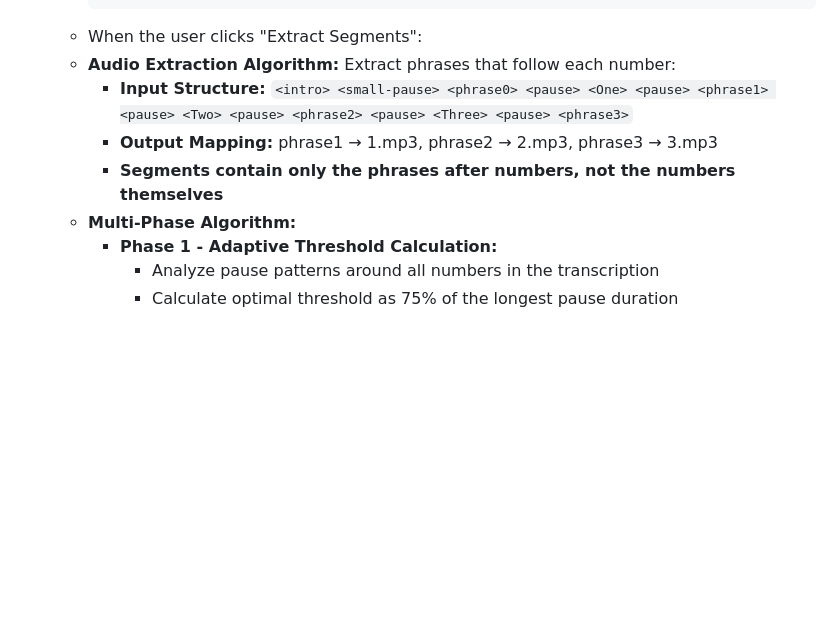
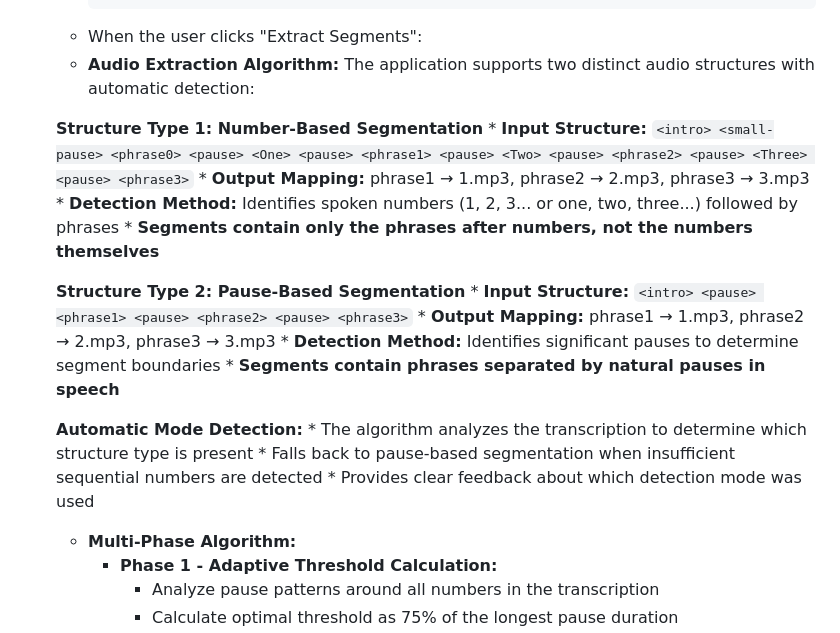
Before and after one commit to zufarfakhurtdinov/tutor-tools, a Markdown page: project_prompt.md, the part around the change. Drawn GitHub-style; blank space fills up the shorter version.

````diff
--- a/project_prompt.md
+++ b/project_prompt.md
@@ -274,10 +274,24 @@ The application should have four distinct states:
         </div>
         ```
     *   When the user clicks "Extract Segments":
-    *   **Audio Extraction Algorithm:** Extract phrases that follow each number:
+    *   **Audio Extraction Algorithm:** The application supports two distinct audio structures with automatic detection:
+
+    **Structure Type 1: Number-Based Segmentation**
         *   **Input Structure:** `<intro> <small-pause> <phrase0> <pause> <One> <pause> <phrase1> <pause> <Two> <pause> <phrase2> <pause> <Three> <pause> <phrase3>`
         *   **Output Mapping:** phrase1 → 1.mp3, phrase2 → 2.mp3, phrase3 → 3.mp3
+        *   **Detection Method:** Identifies spoken numbers (1, 2, 3... or one, two, three...) followed by phrases
         *   **Segments contain only the phrases after numbers, not the numbers themselves**
+
+    **Structure Type 2: Pause-Based Segmentation**
+        *   **Input Structure:** `<intro> <pause> <phrase1> <pause> <phrase2> <pause> <phrase3>`
+        *   **Output Mapping:** phrase1 → 1.mp3, phrase2 → 2.mp3, phrase3 → 3.mp3
+        *   **Detection Method:** Identifies significant pauses to determine segment boundaries
+        *   **Segments contain phrases separated by natural pauses in speech**
+
+    **Automatic Mode Detection:**
+        *   The algorithm analyzes the transcription to determine which structure type is present
+        *   Falls back to pause-based segmentation when insufficient sequential numbers are detected
+        *   Provides clear feedback about which detection mode was used
     *   **Multi-Phase Algorithm:**
         *   **Phase 1 - Adaptive Threshold Calculation:**
             *   Analyze pause patterns around all numbers in the transcription
````
Also changed, not shown: CLAUDE.md (+12 -2 lines).
